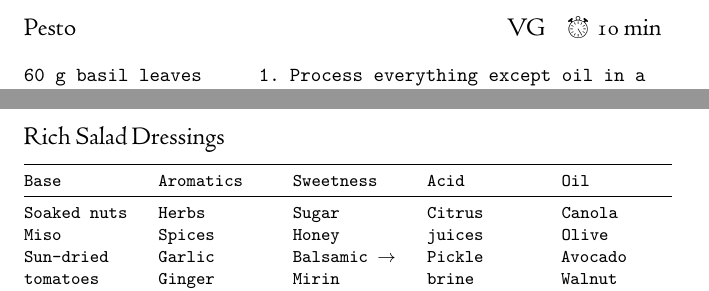
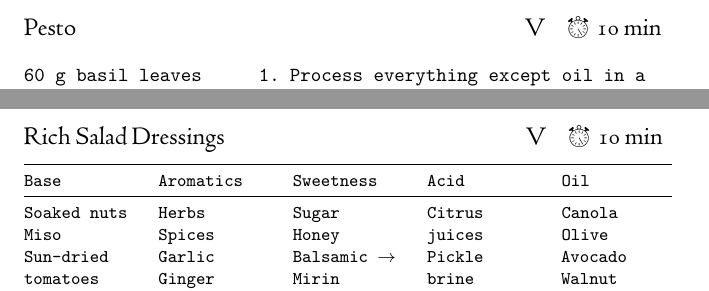
Before and after one commit to OlliSaarikivi/recipecards, a LaTeX document (main.tex): two parts of pages 30 and 37 of 37, joined at a grey line, cut so that both start at the same text. Compiled offline with XeLaTeX.

Commit message:
Update some tags

```diff
--- a/main.tex
+++ b/main.tex
@@ -567,7 +567,7 @@ Serves 4
 \end{steps}
 \end{denserecipe}
 
-\begin{recipe}{Pesto}{\tag{VG}\totaltime{10 min}}
+\begin{recipe}{Pesto}{\tag{V}\totaltime{10 min}}
 \begin{ingredients}
 60 g basil leaves
 1/2 tsp kosher salt
@@ -655,7 +655,7 @@ Good herbs: tarragon, parsley, dill and chives.
 Use as filling for sandwiches, cream puffs or crepes.
 \end{denserecipe}
 
-\begin{densecard}{Rich Salad Dressings}{}
+\begin{densecard}{Rich Salad Dressings}{\tag{V}\totaltime{10 min}}
 \begin{tabularx}{\textwidth}{@{}XXXXX@{}}
 \toprule
 Base & Aromatics & Sweetness & Acid & Oil \\
```
